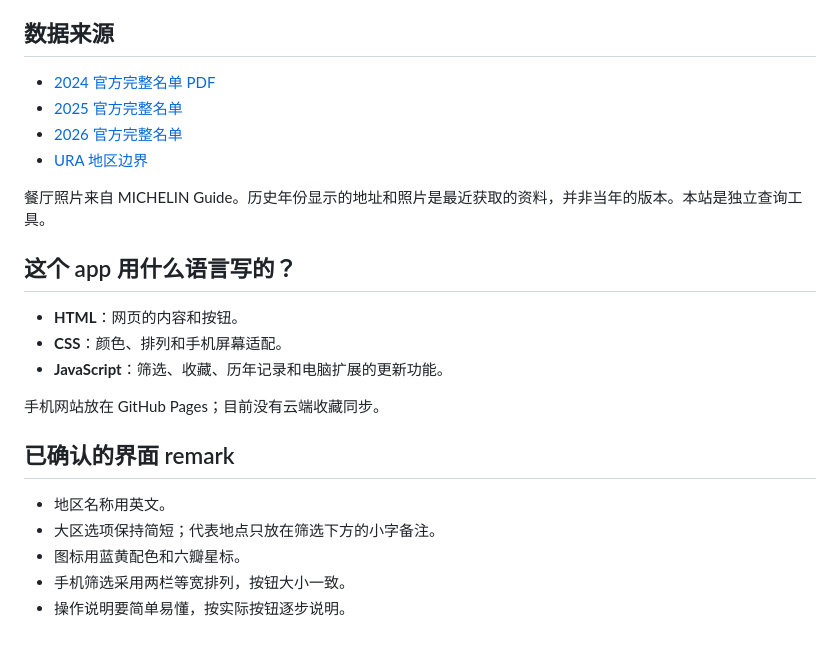
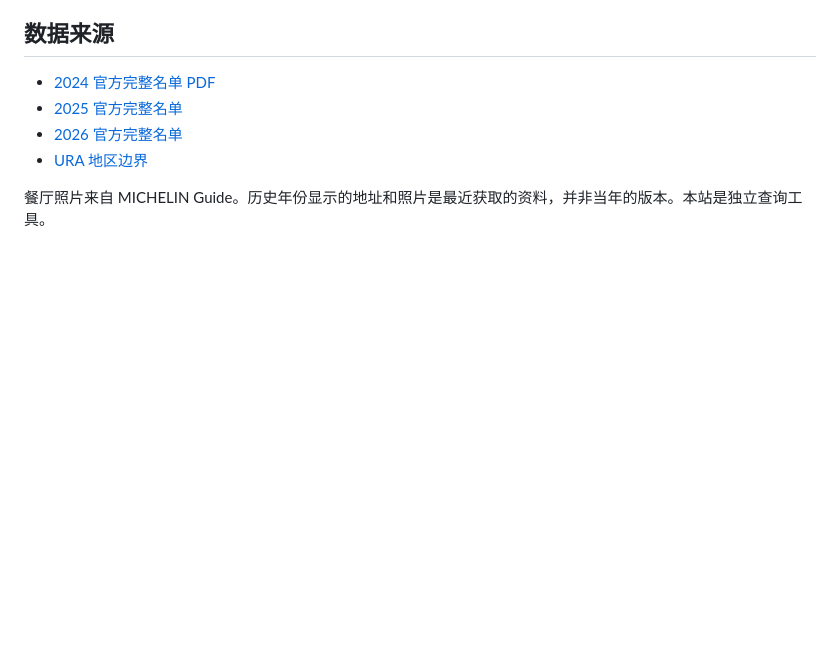
Before and after one commit to youjinq/SG-Michelin, a Markdown page: README.md, the part around the change. Rendered like a GitHub page; blank space fills up the shorter version.

Commit message:
Simplify README usage instructions

```diff
--- a/README.md
+++ b/README.md
@@ -74,19 +74,3 @@
 - [URA 地区边界](https://data.gov.sg/datasets?resultId=d_2cc750190544007400b2cfd5d7f53209)
 
 餐厅照片来自 MICHELIN Guide。历史年份显示的地址和照片是最近获取的资料，并非当年的版本。本站是独立查询工具。
-
-## 这个 app 用什么语言写的？
-
-- **HTML**：网页的内容和按钮。
-- **CSS**：颜色、排列和手机屏幕适配。
-- **JavaScript**：筛选、收藏、历年记录和电脑扩展的更新功能。
-
-手机网站放在 GitHub Pages；目前没有云端收藏同步。
-
-## 已确认的界面 remark
-
-- 地区名称用英文。
-- 大区选项保持简短；代表地点只放在筛选下方的小字备注。
-- 图标用蓝黄配色和六瓣星标。
-- 手机筛选采用两栏等宽排列，按钮大小一致。
-- 操作说明要简单易懂，按实际按钮逐步说明。
```
